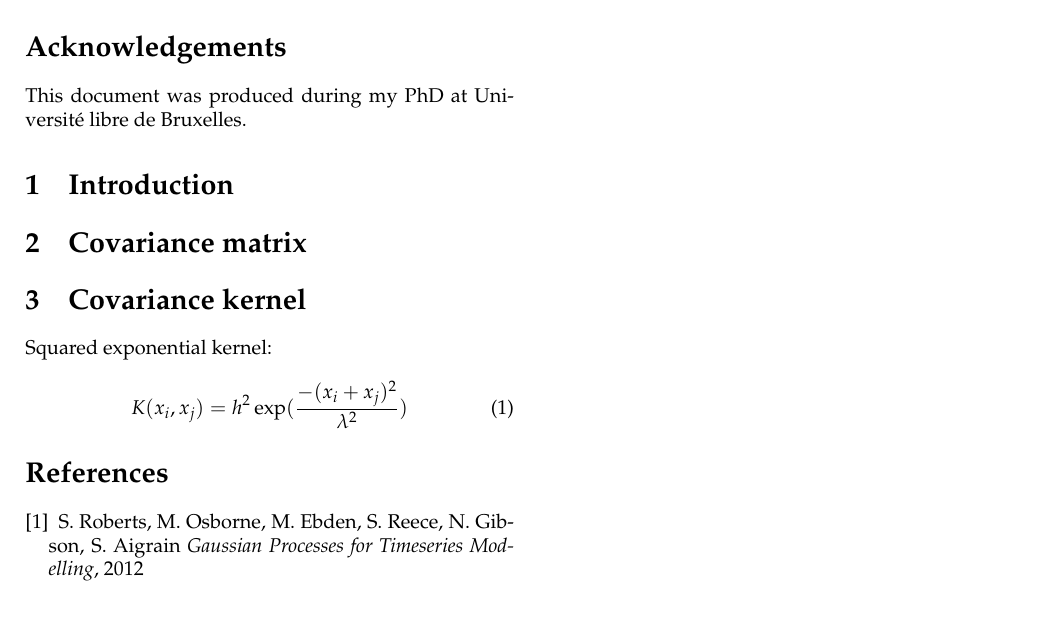
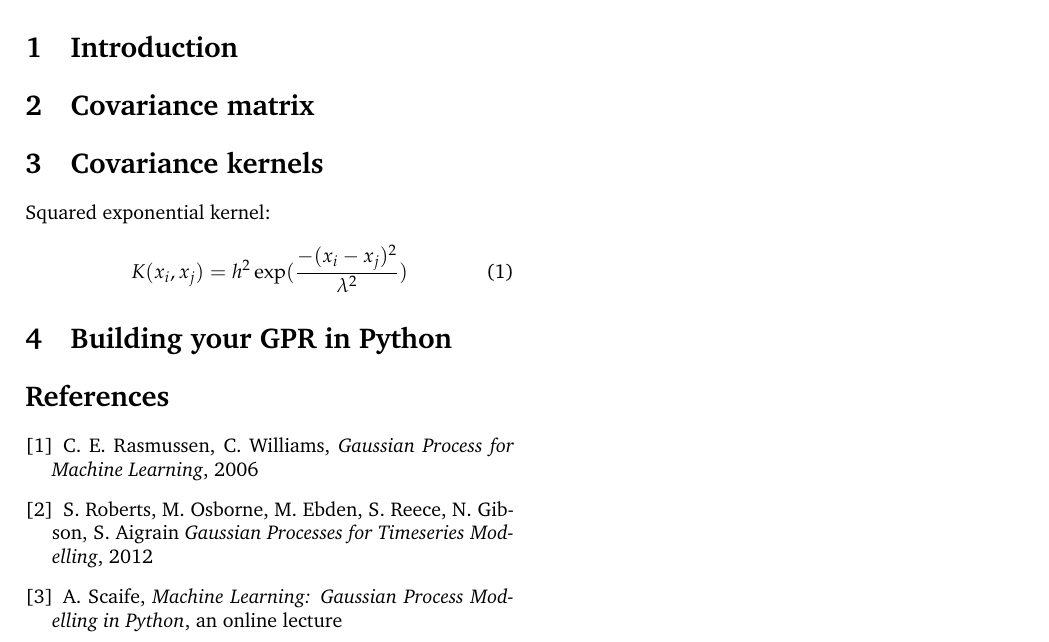
Before and after one commit to kamilazdybal/ulb-atm-phd, a LaTeX document (GPR/GPR.tex): part of the page, cut at the place of the change. Compiled offline with LaTeX, dvips and Ghostscript.

Commit message:
GPR updates

```diff
--- a/GPR/GPR.tex
+++ b/GPR/GPR.tex
@@ -1,4 +1,4 @@
-\documentclass[20pt,twocolumn]{article}
+\documentclass[10pt,twocolumn]{article}
 \usepackage{geometry}
 \geometry{verbose,headsep=3cm,tmargin=2.5cm,bmargin=2.5cm,lmargin=2.0cm,rmargin=2.0cm}
 \usepackage{graphicx}
@@ -24,7 +24,7 @@
 \usepackage{framed}
 \usepackage[utf8]{inputenc}
 
-
+\usepackage{charter}
 \newcommand{\highlight}[1]{%
   \colorbox{orange!50}{$\displaystyle#1$}}
 
@@ -69,9 +69,6 @@
 
 \setlength{\parindent}{0cm}
 
-\section*{Acknowledgements}
-
-This document was produced during my PhD at Université libre de Bruxelles.
 
 \section{Introduction}
 
@@ -88,20 +85,38 @@ This document was produced during my PhD at Université libre de Bruxelles.
 
 
 
-\section{Covariance kernel}
+\section{Covariance kernels}
 
 
 Squared exponential kernel:
 
 \begin{equation}
-K(x_i, x_j) = h^2 \exp(\frac{- (x_i + x_j)^2}{\lambda^2})
+K(x_i, x_j) = h^2 \exp(\frac{- (x_i - x_j)^2}{\lambda^2})
 \end{equation}
+
+
+
+
+\section{Building your GPR in Python}
+
+
+
+
+
+
+
+
 
 
 
 \thebibliography{}
 
+\bibitem{Rasmussen} C. E. Rasmussen, C. Williams, \textit{Gaussian Process for Machine Learning}, 2006
+
 \bibitem{GP_for_TM} S. Roberts, M. Osborne, M. Ebden, S. Reece, N. Gibson, S. Aigrain \textit{Gaussian Processes for Timeseries Modelling}, 2012
+
+\bibitem{Scaife} A. Scaife, \textit{Machine Learning: Gaussian Process Modelling in Python}, an online lecture
+
 
 
  \label{bib:pope}
```
Also changed, not shown: GPR/GPR.pdf, GPR/README.md.
